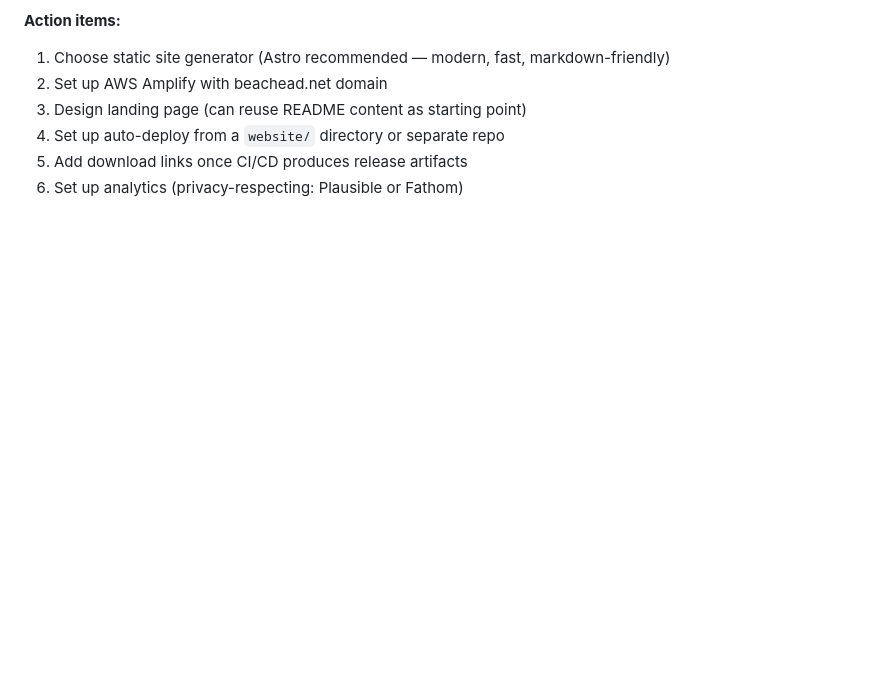
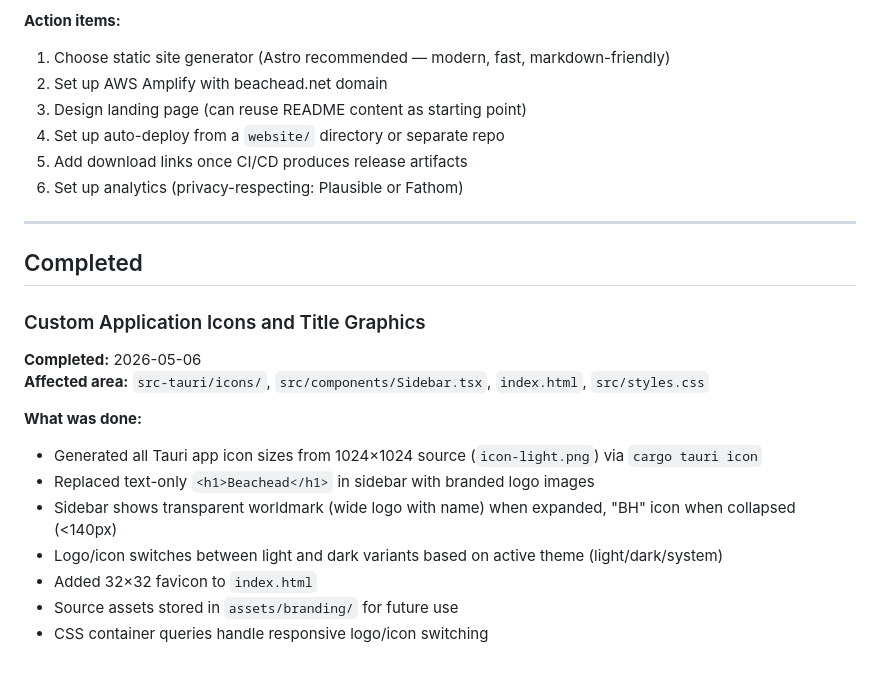
Before and after one commit to beachead-dev/beachead, a Markdown page: BACKLOG.md, the part around one of its changes. Drawn GitHub-style; blank space fills up the shorter version.

```diff
--- a/BACKLOG.md
+++ b/BACKLOG.md
@@ -503,3 +455,22 @@ Other:
 4. Set up auto-deploy from a `website/` directory or separate repo
 5. Add download links once CI/CD produces release artifacts
 6. Set up analytics (privacy-respecting: Plausible or Fathom)
+
+
+---
+
+## Completed
+
+### Custom Application Icons and Title Graphics
+
+**Completed:** 2026-05-06
+**Affected area:** `src-tauri/icons/`, `src/components/Sidebar.tsx`, `index.html`, `src/styles.css`
+
+**What was done:**
+- Generated all Tauri app icon sizes from 1024×1024 source (`icon-light.png`) via `cargo tauri icon`
+- Replaced text-only `<h1>Beachead</h1>` in sidebar with branded logo images
+- Sidebar shows transparent worldmark (wide logo with name) when expanded, "BH" icon when collapsed (<140px)
+- Logo/icon switches between light and dark variants based on active theme (light/dark/system)
+- Added 32×32 favicon to `index.html`
+- Source assets stored in `assets/branding/` for future use
+- CSS container queries handle responsive logo/icon switching
```
Also changed, not shown: other parts of BACKLOG.md (+1 -49 lines).
